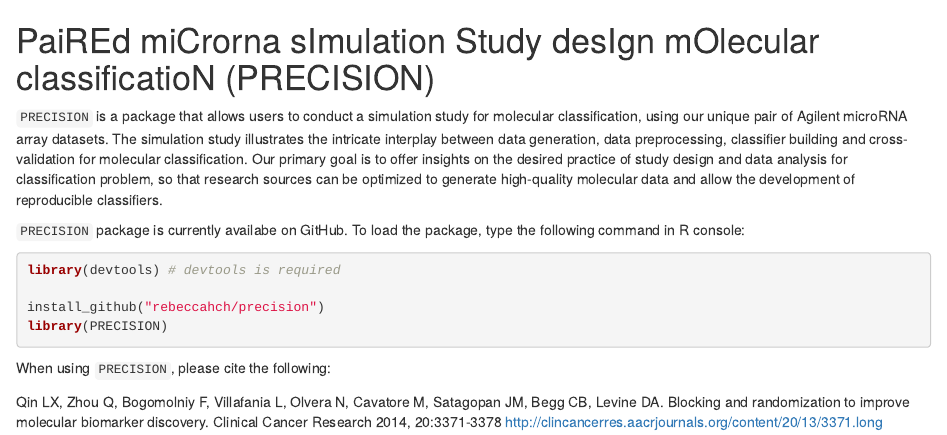
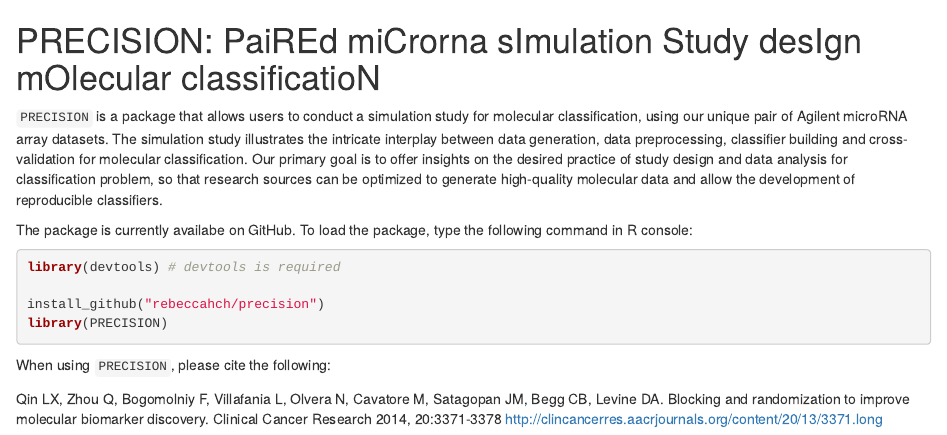
Before and after one commit to rebeccahch/precision, an R Markdown document (README.Rmd): the page in a window 1100 px wide, from its top. Rendered offline with R 4.5, knitr and Pandoc, with nearby package versions.

Commit message:
updated README.Rmd

````diff
--- a/README.Rmd
+++ b/README.Rmd
@@ -1,8 +1,7 @@
-# PaiREd miCrorna sImulation Study desIgn mOlecular classificatioN (PRECISION)
-
+# PRECISION: PaiREd miCrorna sImulation Study desIgn mOlecular classificatioN
 `PRECISION` is a package that allows users to conduct a simulation study for molecular classification, using our unique pair of Agilent microRNA array datasets. The simulation study illustrates the intricate interplay between data generation, data preprocessing, classifier building and cross-validation for molecular classification. Our primary goal is to offer insights on the desired practice of study design and data analysis for classification problem, so that research sources can be optimized to generate high-quality molecular data and allow the development of reproducible classifiers.
 
-`PRECISION` package is currently availabe on GitHub. To load the package, type the following command in R console:
+The package is currently availabe on GitHub. To load the package, type the following command in R console:
 
 ```{r load.pkg, message = FALSE, eval = FALSE}
 library(devtools) # devtools is required
````
